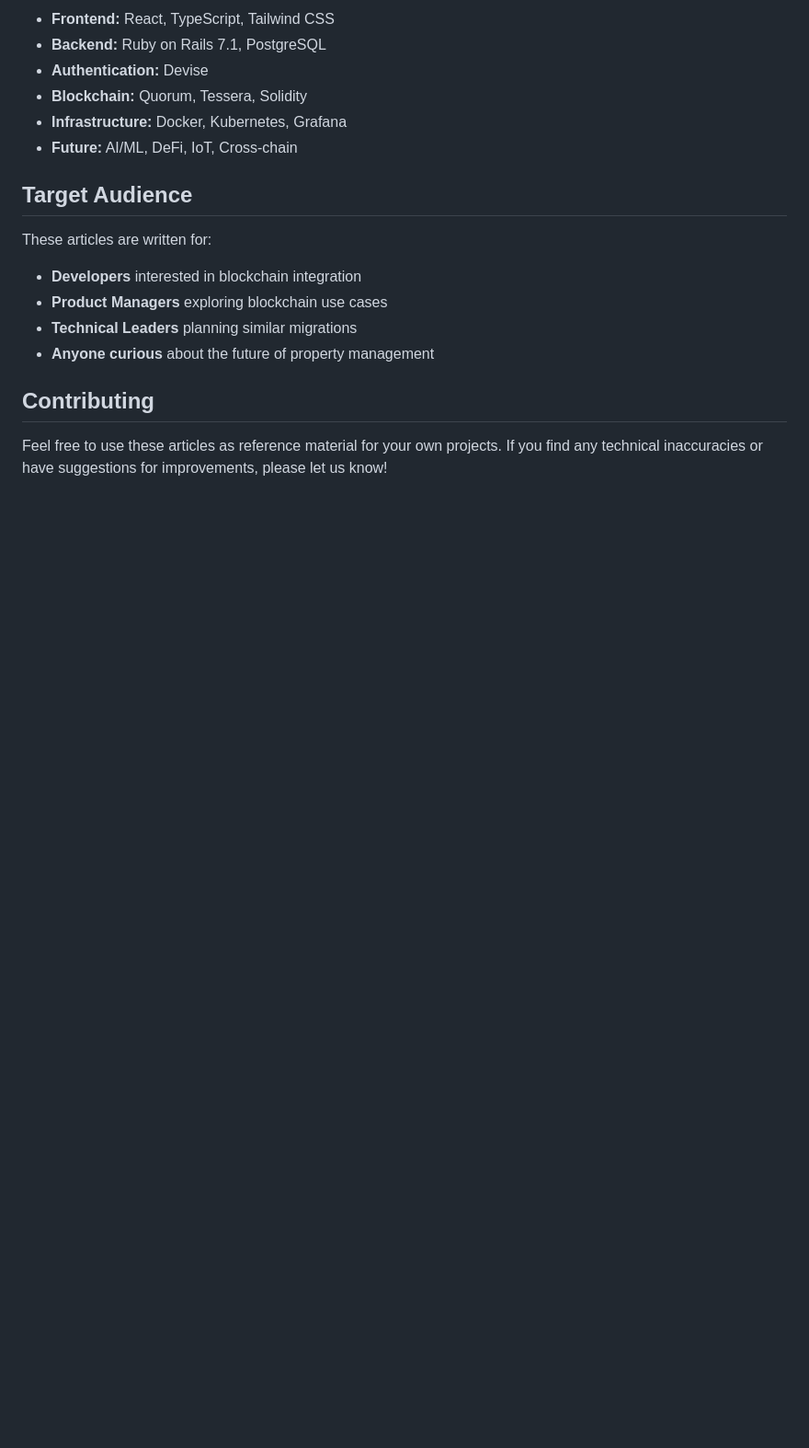
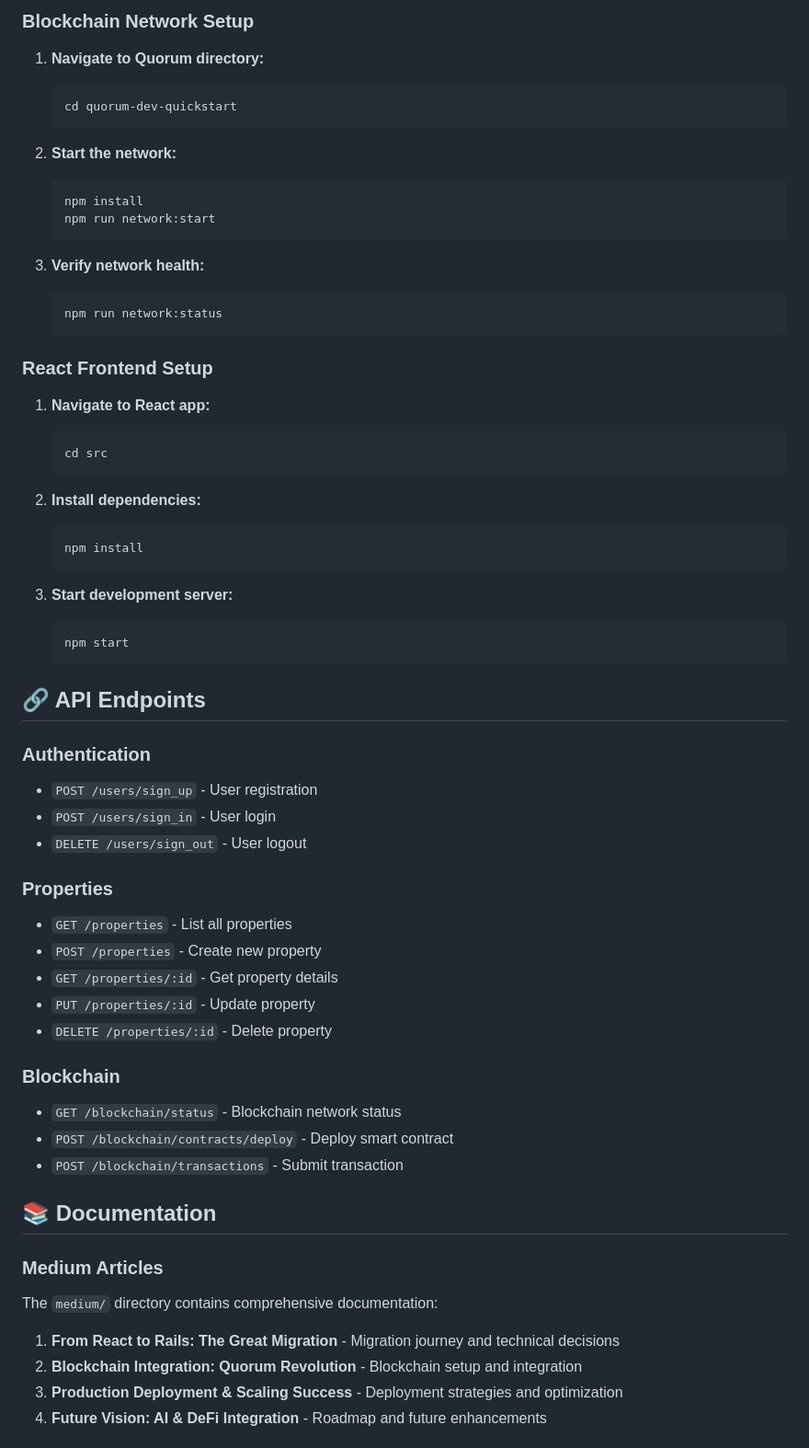
Before and after one commit to murageB/rent-wise-v1.01, a Markdown page: README.md, the part around one of its changes. Shown at 92% size. Rendered like a GitHub page; blank space fills up the shorter version.

Commit message:
Update root README.md with full project documentation

````diff
--- a/README.md
+++ b/README.md
@@ -57,19 +78,65 @@ We recommend reading the articles in order to follow the complete journey:
 
-- **Frontend:** React, TypeScript, Tailwind CSS
-- **Backend:** Ruby on Rails 7.1, PostgreSQL
-- **Authentication:** Devise
-- **Blockchain:** Quorum, Tessera, Solidity
-- **Infrastructure:** Docker, Kubernetes, Grafana
-- **Future:** AI/ML, DeFi, IoT, Cross-chain
+### Blockchain Network Setup
 
-## Target Audience
+1. **Navigate to Quorum directory:**
+   ```bash
+   cd quorum-dev-quickstart
+   ```
 
-These articles are written for:
-- **Developers** interested in blockchain integration
-- **Product Managers** exploring blockchain use cases
-- **Technical Leaders** planning similar migrations
-- **Anyone curious** about the future of property management
+2. **Start the network:**
+   ```bash
+   npm install
+   npm run network:start
+   ```
 
-## Contributing
+3. **Verify network health:**
+   ```bash
+   npm run network:status
+   ```
 
-Feel free to use these articles as reference material for your own projects. If you find any technical inaccuracies or have suggestions for improvements, please let us know!
+### React Frontend Setup
+
+1. **Navigate to React app:**
+   ```bash
+   cd src
+   ```
+
+2. **Install dependencies:**
+   ```bash
+   npm install
+   ```
+
+3. **Start development server:**
+   ```bash
+   npm start
+   ```
+
+## 🔗 API Endpoints
+
+### Authentication
+- `POST /users/sign_up` - User registration
+- `POST /users/sign_in` - User login
+- `DELETE /users/sign_out` - User logout
+
+### Properties
+- `GET /properties` - List all properties
+- `POST /properties` - Create new property
+- `GET /properties/:id` - Get property details
+- `PUT /properties/:id` - Update property
+- `DELETE /properties/:id` - Delete property
+
+### Blockchain
+- `GET /blockchain/status` - Blockchain network status
+- `POST /blockchain/contracts/deploy` - Deploy smart contract
+- `POST /blockchain/transactions` - Submit transaction
+
+## 📚 Documentation
+
+### Medium Articles
+The `medium/` directory contains comprehensive documentation:
+
+1. **From React to Rails: The Great Migration** - Migration journey and technical decisions
+2. **Blockchain Integration: Quorum Revolution** - Blockchain setup and integration
+3. **Production Deployment & Scaling Success** - Deployment strategies and optimization
+4. **Future Vision: AI & DeFi Integration** - Roadmap and future enhancements
+
````
Also changed, not shown: other parts of README.md (+114 -43 lines).
